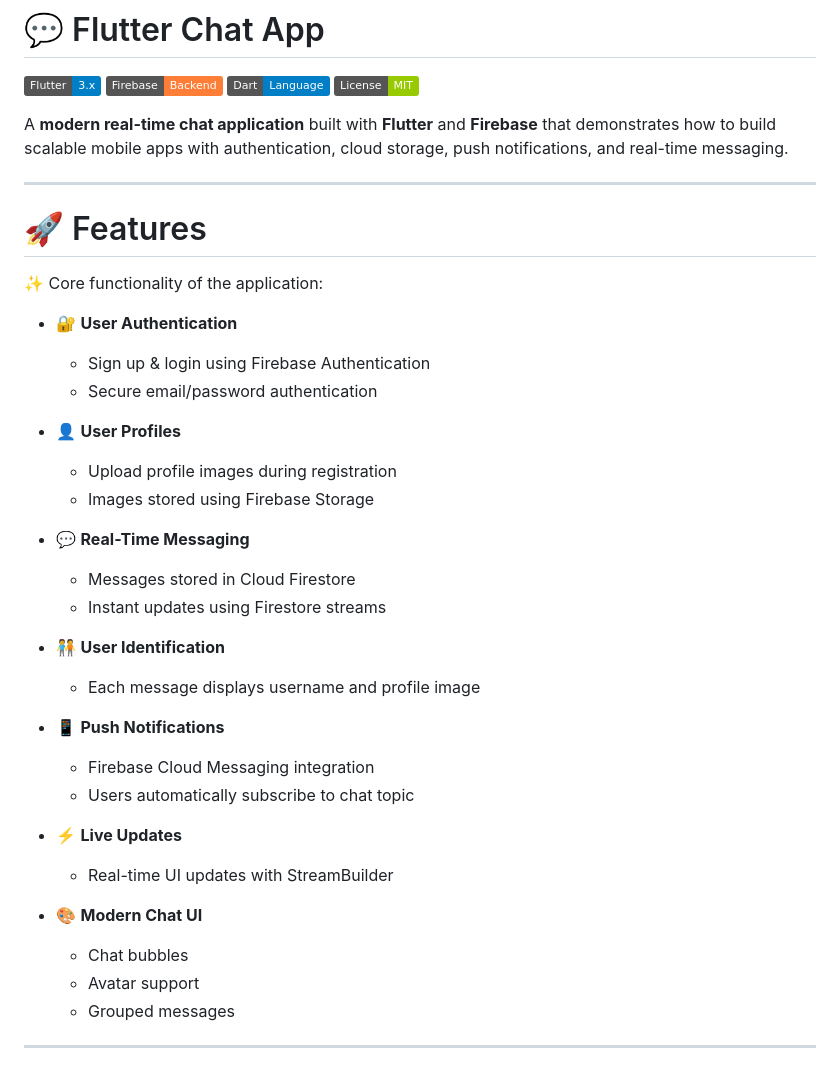
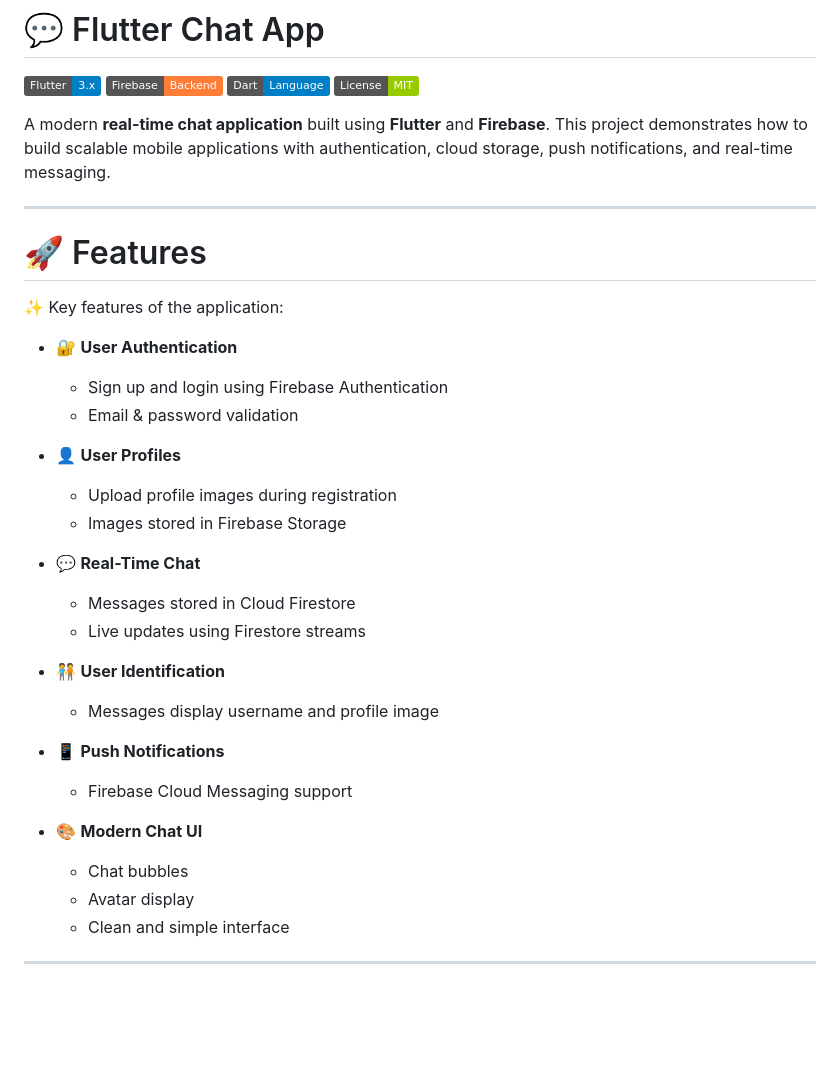
Before and after one commit to ahmad007sa/flutter-chat-app, a Markdown page: README.md, the part around one of its changes. Drawn GitHub-style; badges without logos; blank space fills up the shorter version.

```diff
--- a/README.md
+++ b/README.md
@@ -5,47 +5,43 @@
 ![Dart](https://img.shields.io/badge/Dart-Language-blue?logo=dart)
 ![License](https://img.shields.io/badge/License-MIT-green)
 
-A **modern real-time chat application** built with **Flutter** and **Firebase** that demonstrates how to build scalable mobile apps with authentication, cloud storage, push notifications, and real-time messaging.
+A modern **real-time chat application** built using **Flutter** and **Firebase**.
+This project demonstrates how to build scalable mobile applications with authentication, cloud storage, push notifications, and real-time messaging.
 
 ---
 
 # 🚀 Features
 
-✨ Core functionality of the application:
+✨ Key features of the application:
 
 * 🔐 **User Authentication**
 
-    * Sign up & login using Firebase Authentication
-    * Secure email/password authentication
+  * Sign up and login using Firebase Authentication
+  * Email & password validation
 
 * 👤 **User Profiles**
 
-    * Upload profile images during registration
-    * Images stored using Firebase Storage
+  * Upload profile images during registration
+  * Images stored in Firebase Storage
 
-* 💬 **Real-Time Messaging**
+* 💬 **Real-Time Chat**
 
-    * Messages stored in Cloud Firestore
-    * Instant updates using Firestore streams
+  * Messages stored in Cloud Firestore
+  * Live updates using Firestore streams
 
 * 🧑‍🤝‍🧑 **User Identification**
 
-    * Each message displays username and profile image
+  * Messages display username and profile image
 
 * 📱 **Push Notifications**
 
-    * Firebase Cloud Messaging integration
-    * Users automatically subscribe to chat topic
-
-* ⚡ **Live Updates**
-
-    * Real-time UI updates with StreamBuilder
+  * Firebase Cloud Messaging support
 
 * 🎨 **Modern Chat UI**
 
-    * Chat bubbles
-    * Avatar support
-    * Grouped messages
+  * Chat bubbles
+  * Avatar display
+  * Clean and simple interface
 
 ---
 
```
Also changed, not shown: other parts of README.md (+45 -47 lines), screenshots/chat_screen.png (added), screenshots/login_screen.png (added), screenshots/login_validation.png (added), screenshots/signup_screen.png (added), screenshots/signup_validation.png (added).
